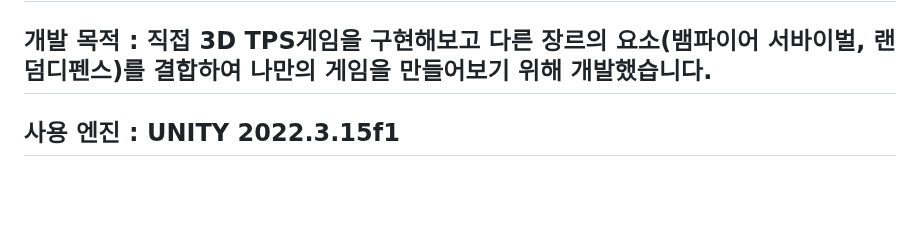
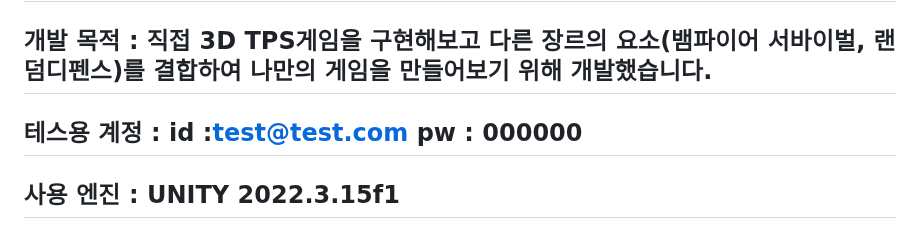
Before and after one commit to benbenbrode/Alien-Swarm, a Markdown page: README.md, the part around the change. GitHub-like rendering; blank space fills up the shorter version.

```diff
--- a/README.md
+++ b/README.md
@@ -19,6 +19,9 @@
 ---
 
 개발 목적 : 직접 3D TPS게임을 구현해보고 다른 장르의 요소(뱀파이어 서바이벌, 랜덤디펜스)를 결합하여 나만의 게임을 만들어보기 위해 개발했습니다.
+---
+
+테스용 계정 : id :test@test.com        pw : 000000
 ---
 
 사용 엔진 : UNITY 2022.3.15f1
```
